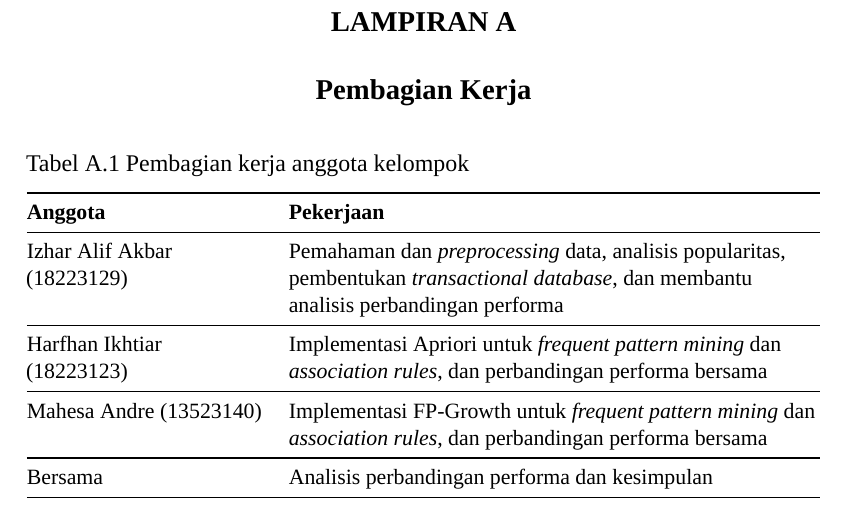
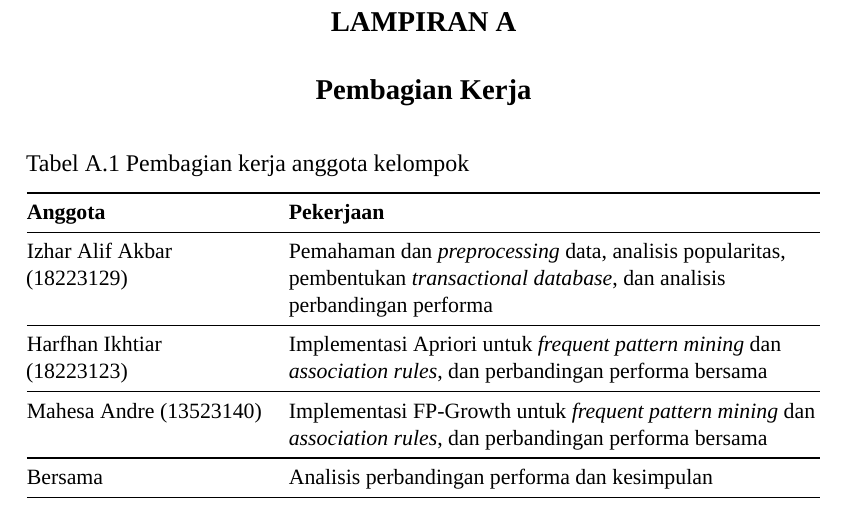
Before and after one commit to mahesa005/conference-pattern-mining-dblp, a LaTeX thesis (laporan/Laporan.tex, which reads laporan/lampiran/lampiran-a-pembagian-kerja.tex): part of page 55 of 58, cut so that both start at the same text. Compiled offline with XeLaTeX; a missing font is replaced by an installed copy or a similar font.

Commit message:
docs(laporan): perbarui lampiran pembagian kerja

```diff
--- a/laporan/lampiran/lampiran-a-pembagian-kerja.tex
+++ b/laporan/lampiran/lampiran-a-pembagian-kerja.tex
@@ -10,7 +10,7 @@
 \toprule
 \textbf{Anggota} & \textbf{Pekerjaan} \\
 \midrule
-Izhar Alif Akbar (18223129) & Pemahaman dan \textit{preprocessing} data, analisis popularitas, pembentukan \textit{transactional database}, dan membantu analisis perbandingan performa \\
+Izhar Alif Akbar (18223129) & Pemahaman dan \textit{preprocessing} data, analisis popularitas, pembentukan \textit{transactional database}, dan analisis perbandingan performa \\
 \midrule
 Harfhan Ikhtiar (18223123) & Implementasi Apriori untuk \textit{frequent pattern mining} dan \textit{association rules}, dan perbandingan performa bersama \\
 \midrule
```
